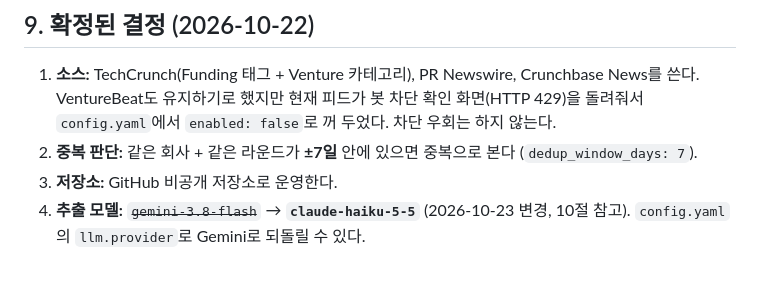
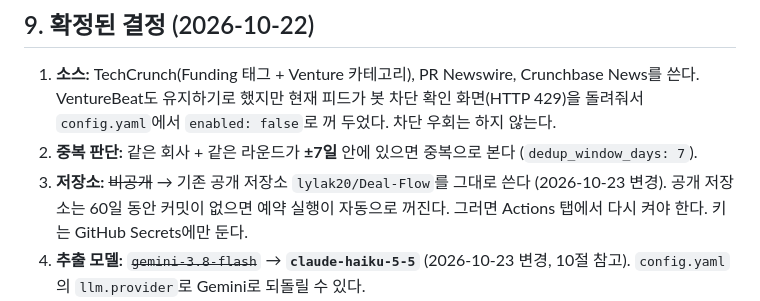
Before and after one commit to lylak20/Deal-Flow, a Markdown page: docs/news-tracker-design.md, the part around the change. Drawn GitHub-style; blank space fills up the shorter version.

```diff
--- a/docs/news-tracker-design.md
+++ b/docs/news-tracker-design.md
@@ -223,7 +223,7 @@ Deal Flow/
 
 1. **소스:** TechCrunch(Funding 태그 + Venture 카테고리), PR Newswire, Crunchbase News를 쓴다. VentureBeat도 유지하기로 했지만 현재 피드가 봇 차단 확인 화면(HTTP 429)을 돌려줘서 `config.yaml`에서 `enabled: false`로 꺼 두었다. 차단 우회는 하지 않는다.
 2. **중복 판단:** 같은 회사 + 같은 라운드가 **±7일** 안에 있으면 중복으로 본다 (`dedup_window_days: 7`).
-3. **저장소:** GitHub 비공개 저장소로 운영한다.
+3. **저장소:** ~~비공개~~ → 기존 공개 저장소 `lylak20/Deal-Flow`를 그대로 쓴다 (2026-10-23 변경). 공개 저장소는 60일 동안 커밋이 없으면 예약 실행이 자동으로 꺼진다. 그러면 Actions 탭에서 다시 켜야 한다. 키는 GitHub Secrets에만 둔다.
 4. **추출 모델:** ~~`gemini-3.8-flash`~~ → **`claude-haiku-5-5`** (2026-10-23 변경, 10절 참고). `config.yaml`의 `llm.provider`로 Gemini로 되돌릴 수 있다.
 5. **준비물 (직접 해야 하는 것):** Anthropic API 키 발급, Google Cloud 서비스 계정 생성, 시트 공유. 단계별 방법은 [tracker/README.md](../tracker/README.md)에 있다.
 
```
Also changed, not shown: tracker/README.md (+1 -1 lines).
